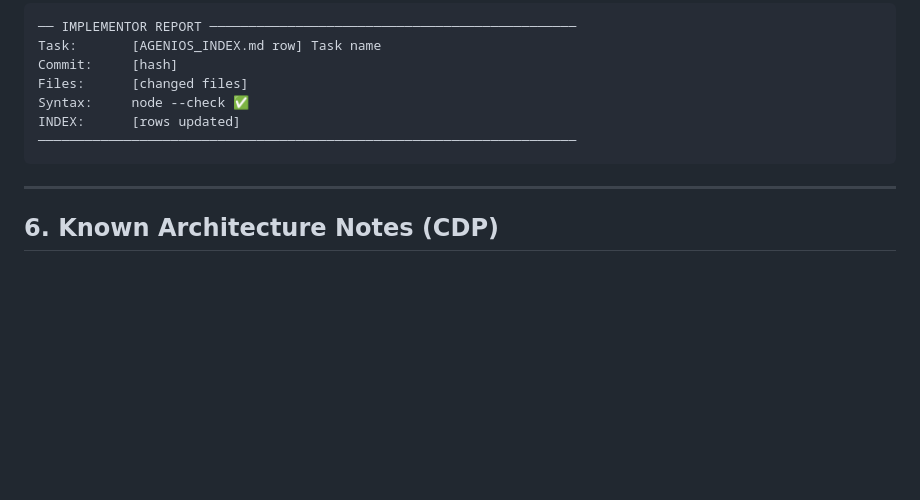
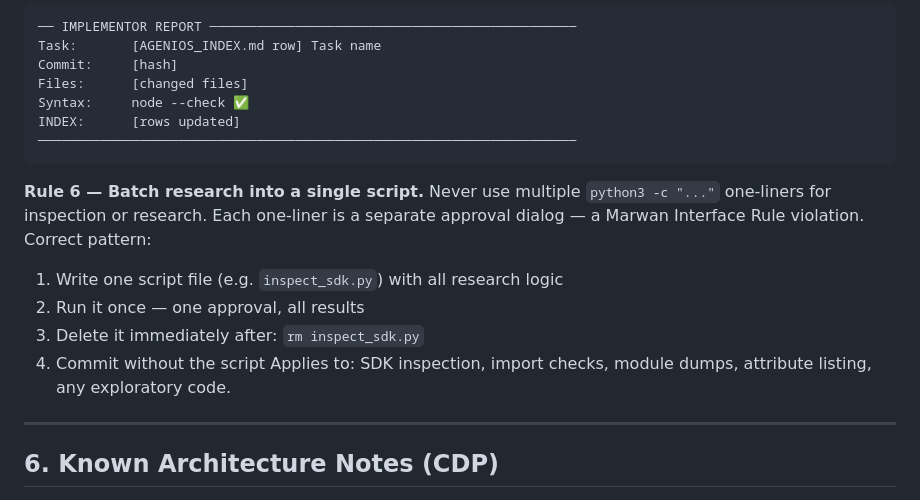
Before and after one commit to tasheees/AGeniOS-remote, a Markdown page: GEMINI.md, the part around the change. GitHub-like rendering; blank space fills up the shorter version.

````diff
--- a/GEMINI.md
+++ b/GEMINI.md
@@ -134,6 +134,17 @@ INDEX:      [rows updated]
 ─────────────────────────────────────────────────────────────────────
 ```
 
+**Rule 6 — Batch research into a single script.**
+Never use multiple `python3 -c "..."` one-liners for inspection or research.
+Each one-liner is a separate approval dialog — a Marwan Interface Rule violation.
+Correct pattern:
+1. Write one script file (e.g. `inspect_sdk.py`) with all research logic
+2. Run it once — one approval, all results
+3. Delete it immediately after: `rm inspect_sdk.py`
+4. Commit without the script
+Applies to: SDK inspection, import checks, module dumps, attribute listing, any exploratory code.
+
+
 ---
 
 ## 6. Known Architecture Notes (CDP)
````
Also changed, not shown: AGENIOS_INDEX.md (+26 -1 lines).
